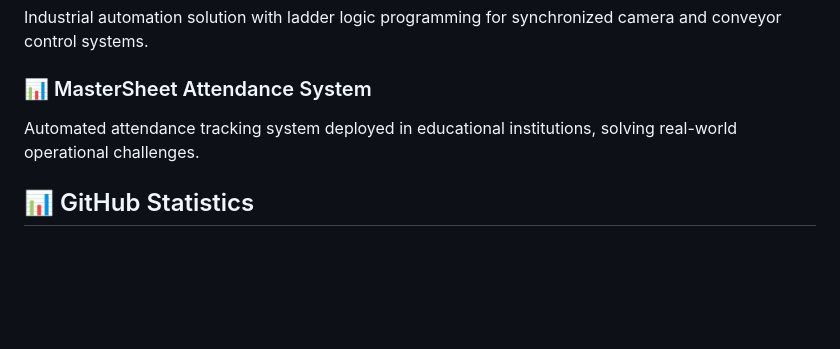
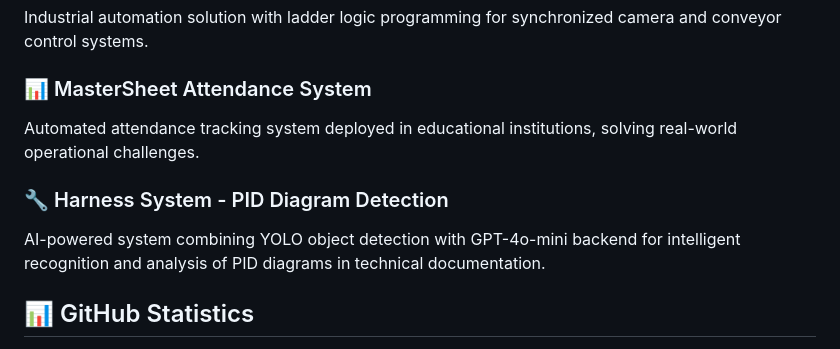
Before and after one commit to VinayakDGaikwad/VinayakDGaikwad, a Markdown page: README.md, the part around the change. GitHub-like rendering; blank space fills up the shorter version.

Commit message:
Add Harness System section to README
Added a section for the Harness System, detailing its AI capabilities for PID diagram detection.

```diff
--- a/README.md
+++ b/README.md
@@ -75,6 +75,9 @@ Industrial automation solution with ladder logic programming for synchronized ca
 ### 📊 MasterSheet Attendance System
 Automated attendance tracking system deployed in educational institutions, solving real-world operational challenges.
 
+### 🔧 Harness System - PID Diagram Detection
+AI-powered system combining YOLO object detection with GPT-4o-mini backend for intelligent recognition and analysis of PID diagrams in technical documentation.
+
 ## 📊 GitHub Statistics
 
 <div align="center">
```
